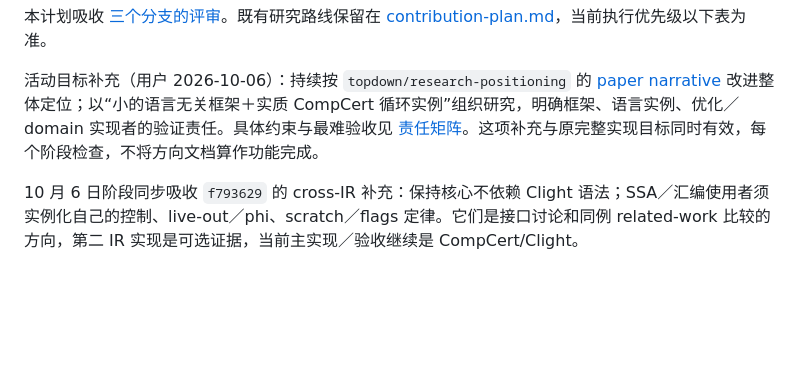
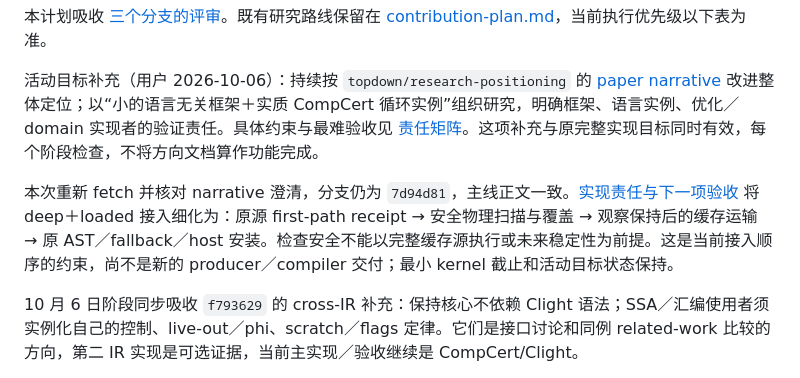
Before and after one commit to Hughshine/GuardCert, a Markdown page: docs/current-work-plan.md, the part around the change. Rendered like a GitHub page; blank space fills up the shorter version.

Commit message:
Apply narrative boundaries to the next loaded affine integration

```diff
--- a/docs/current-work-plan.md
+++ b/docs/current-work-plan.md
@@ -9,6 +9,8 @@
 本计划吸收 [三个分支的评审](review-synthesis-2026-10-05.md)。既有研究路线保留在 [contribution-plan.md](contribution-plan.md)，当前执行优先级以下表为准。
 
 活动目标补充（用户 2026-10-06）：持续按 `topdown/research-positioning` 的 [paper narrative](topdown/paper-narrative.md) 改进整体定位；以“小的语言无关框架＋实质 CompCert 循环实例”组织研究，明确框架、语言实例、优化／domain 实现者的验证责任。具体约束与最难验收见 [责任矩阵](framework-responsibilities.md)。这项补充与原完整实现目标同时有效，每个阶段检查，不将方向文档算作功能完成。
+
+本次重新 fetch 并核对 narrative 澄清，分支仍为 `7d94d81`，主线正文一致。[实现责任与下一项验收](narrative-implementation-check-2026-10-06.md) 将 deep＋loaded 接入细化为：原源 first-path receipt → 安全物理扫描与覆盖 → 观察保持后的缓存运输 → 原 AST／fallback／host 安装。检查安全不能以完整缓存源执行或未来稳定性为前提。这是当前接入顺序的约束，尚不是新的 producer／compiler 交付；最小 kernel 截止和活动目标状态保持。
 
 10 月 6 日阶段同步吸收 `f793629` 的 cross-IR 补充：保持核心不依赖 Clight 语法；SSA／汇编使用者须实例化自己的控制、live-out／phi、scratch／flags 定律。它们是接口讨论和同例 related-work 比较的方向，第二 IR 实现是可选证据，当前主实现／验收继续是 CompCert/Clight。
 
```
Also changed, not shown: docs/framework-responsibilities.md (+2 -0 lines), docs/narrative-implementation-check-2026-10-06.md (added, +84 -0 lines).
